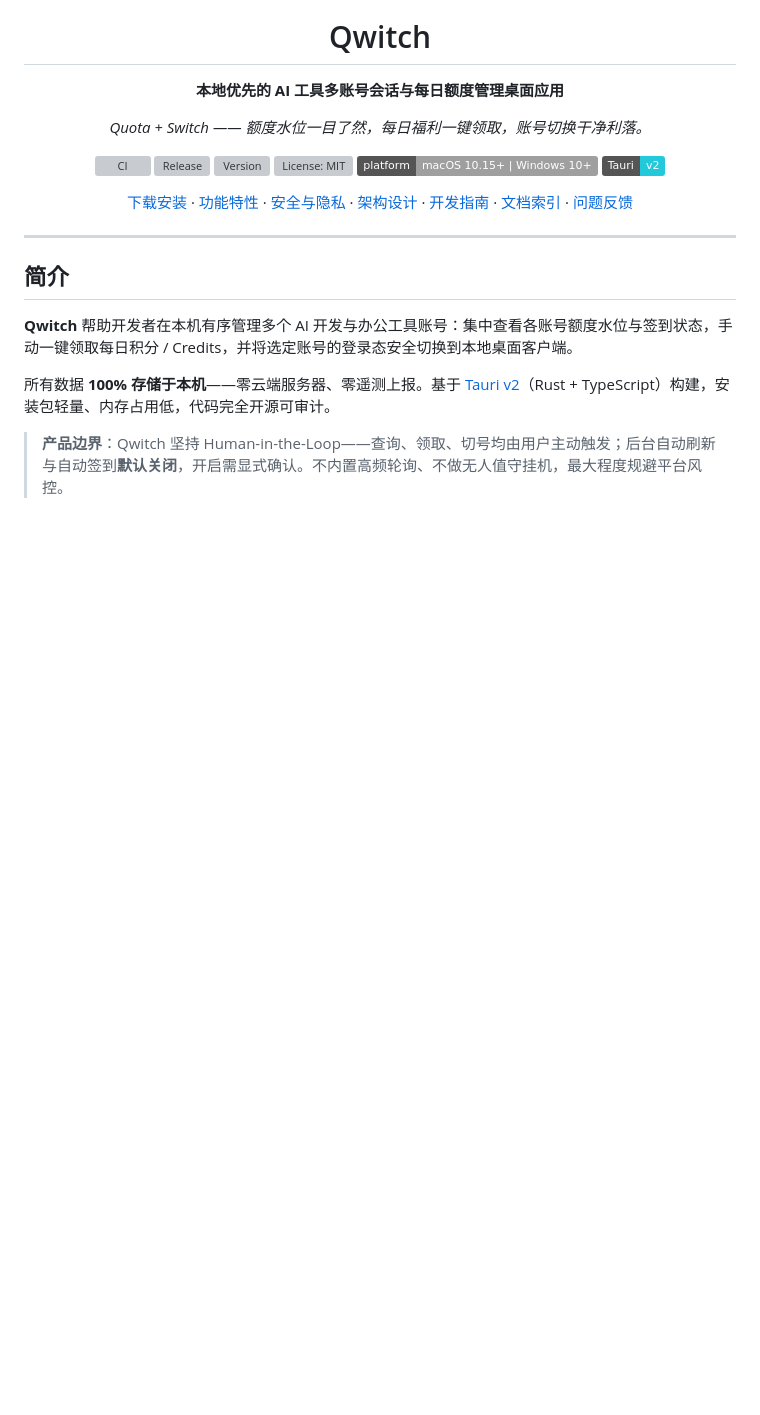
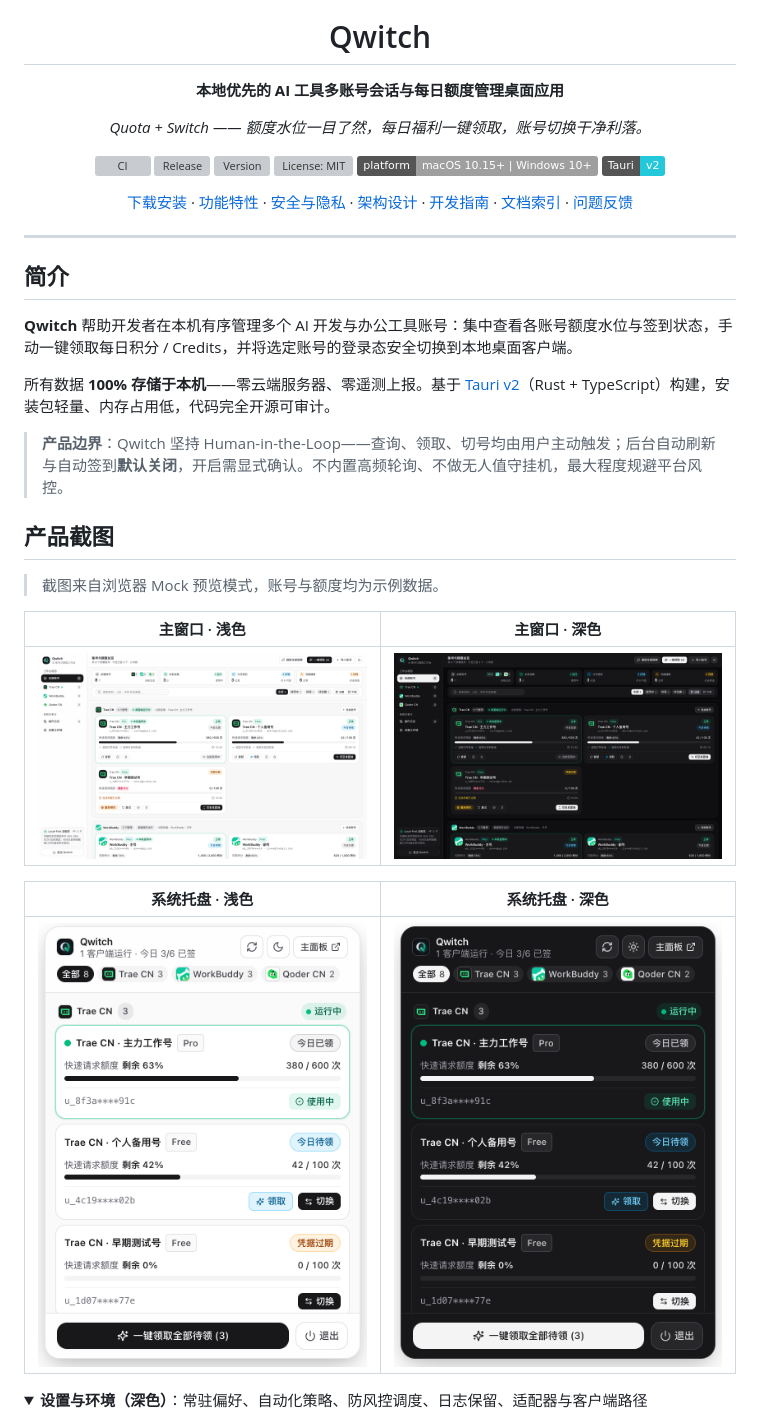
Before and after one commit to LuckyOneTwoThree/Qwitch, a Markdown page: README.md, the part around one of its changes. Rendered like a GitHub page; pictures changed too: docs/assets/screenshots/dashboard-dark.png (added), docs/assets/screenshots/dashboard-light.png (added), docs/assets/screenshots/tray-dark.png (added); folded sections open; badges without logos; blank space fills up the shorter version; grey boxes are pictures that could not be loaded.

Commit message:
docs: add product screenshots (dashboard/tray light+dark, settings)
Captured from the browser mock preview via headless Chrome at 2x
(1440x900 dashboard, 384x500 tray), prototype banner hidden to match
the real Tauri windows. README gains a screenshots section with
light/dark pairs and a collapsible settings view.

```diff
--- a/README.md
+++ b/README.md
@@ -28,3 +28,19 @@
 所有数据 **100% 存储于本机**——零云端服务器、零遥测上报。基于 [Tauri v2](https://v2.tauri.app/)（Rust + TypeScript）构建，安装包轻量、内存占用低，代码完全开源可审计。
 
 > **产品边界**：Qwitch 坚持 Human-in-the-Loop——查询、领取、切号均由用户主动触发；后台自动刷新与自动签到**默认关闭**，开启需显式确认。不内置高频轮询、不做无人值守挂机，最大程度规避平台风控。
+
+## 产品截图
+
+> 截图来自浏览器 Mock 预览模式，账号与额度均为示例数据。
+
+| 主窗口 · 浅色 | 主窗口 · 深色 |
+| :---: | :---: |
+| ![Dashboard 浅色](docs/assets/screenshots/dashboard-light.png) | ![Dashboard 深色](docs/assets/screenshots/dashboard-dark.png) |
+
+| 系统托盘 · 浅色 | 系统托盘 · 深色 |
+| :---: | :---: |
+| <img src="docs/assets/screenshots/tray-light.png" width="380" alt="托盘弹层 浅色" /> | <img src="docs/assets/screenshots/tray-dark.png" width="380" alt="托盘弹层 深色" /> |
+
+<details>
+<summary><b>设置与环境（深色）</b>：常驻偏好、自动化策略、防风控调度、日志保留、适配器与客户端路径</summary>
+
```
Also changed, not shown: other parts of README.md (+3 -0 lines), docs/assets/screenshots/settings-dark.png (added).
